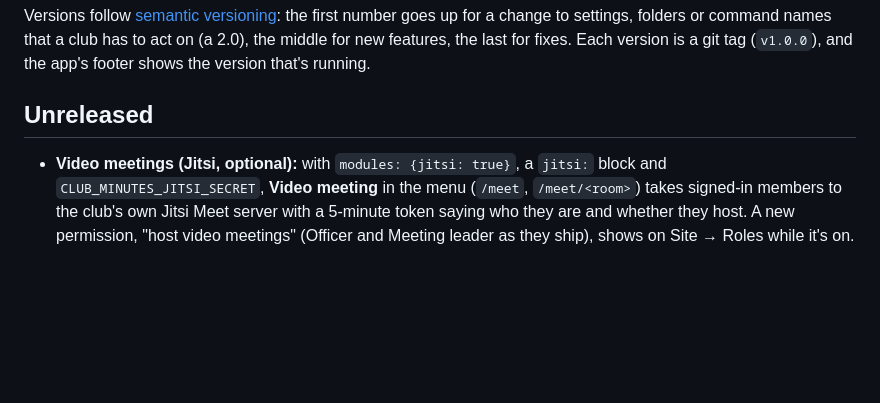
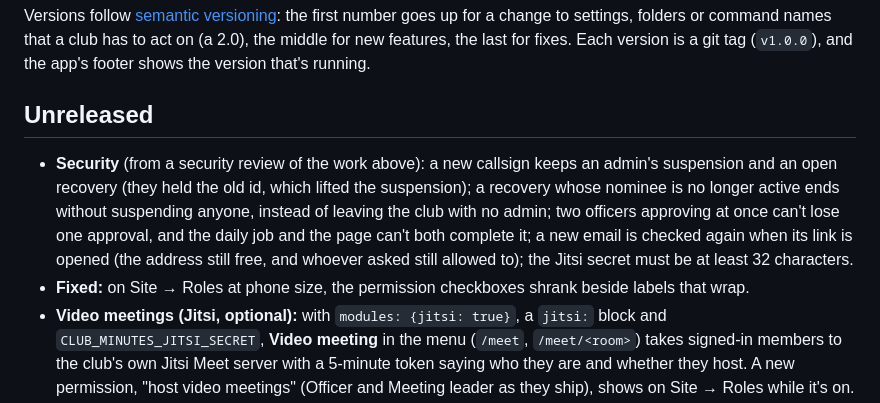
Before and after one commit to KO4CGQ/minutes, a Markdown page: CHANGELOG.md, the part around the change. Drawn GitHub-style; blank space fills up the shorter version.

```diff
--- a/CHANGELOG.md
+++ b/CHANGELOG.md
@@ -5,6 +5,8 @@ What changed in each version of Club Minutes. Ideas and requests: the repository
 Versions follow [semantic versioning](https://semver.org): the first number goes up for a change to settings, folders or command names that a club has to act on (a 2.0), the middle for new features, the last for fixes. Each version is a git tag (`v1.0.0`), and the app's footer shows the version that's running.
 
 ## Unreleased
+- **Security** (from a security review of the work above): a new callsign keeps an admin's suspension and an open recovery (they held the old id, which lifted the suspension); a recovery whose nominee is no longer active ends without suspending anyone, instead of leaving the club with no admin; two officers approving at once can't lose one approval, and the daily job and the page can't both complete it; a new email is checked again when its link is opened (the address still free, and whoever asked still allowed to); the Jitsi secret must be at least 32 characters.
+- **Fixed:** on Site → Roles at phone size, the permission checkboxes shrank beside labels that wrap.
 - **Video meetings (Jitsi, optional):** with `modules: {jitsi: true}`, a `jitsi:` block and `CLUB_MINUTES_JITSI_SECRET`, **Video meeting** in the menu (`/meet`, `/meet/<room>`) takes signed-in members to the club's own Jitsi Meet server with a 5-minute token saying who they are and whether they host. A new permission, "host video meetings" (Officer and Meeting leader as they ship), shows on Site → Roles while it's on. Off, nothing about it shows. Server admin guide → Video meetings has what the Jitsi server needs.
 - **Removed:** support from before 1.0.0: backups made by 0.x (under the app's earlier name) no longer restore here (it says so; a 0.x install restores them), and sign-ins from 0.x (the old session cookie, long expired) no longer count.
 - Development only: the developers guide (Checks before a push) covers the upgrade and changelog checks, docs-only runs, `CHECKS_BASE` and `--full`.
```
Also changed, not shown: docs/server-admin.md (+1 -1 lines), docs/screenshots/business.png, docs/screenshots/chow.png, docs/screenshots/roster-edit.png, docs/screenshots/treasurer-bills.png, docs/screenshots/treasurer-settings.png, 11 other files.
